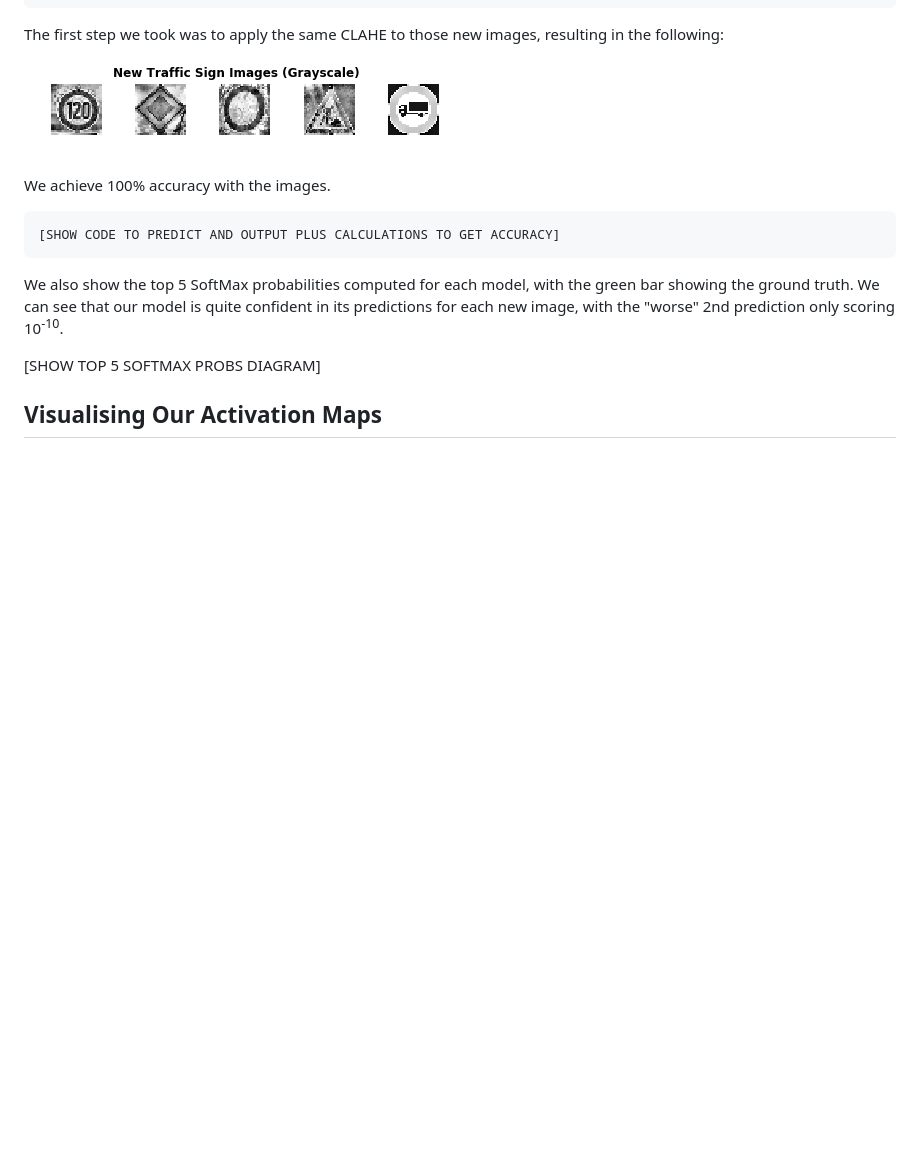
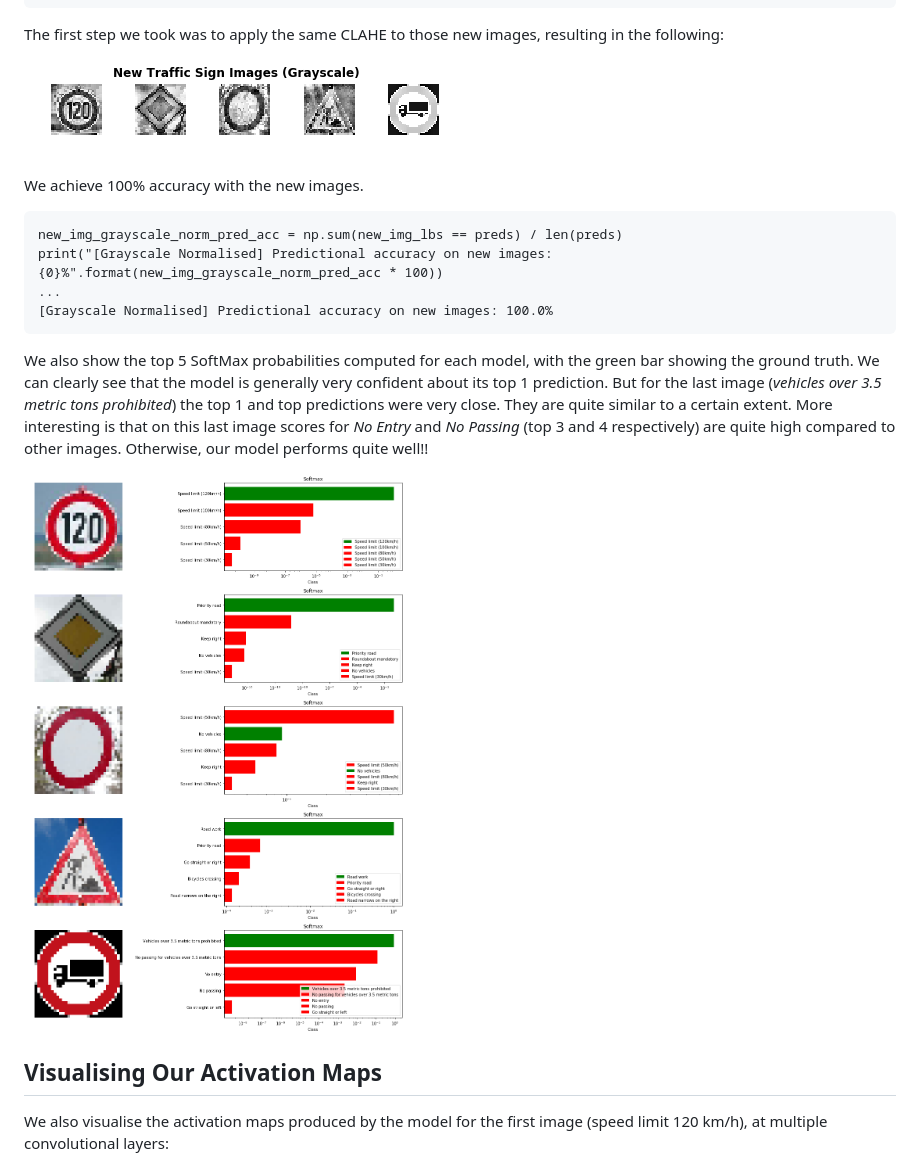
Before and after one commit to udacity/CarND-Traffic-Sign-Classifier-Project, a Markdown page: writeup_template.md, the part around the change printed below. GitHub-like rendering; pictures changed too: writeup_material/new_images_top5_softmax_probabilities.png (added); blank space fills up the shorter version.

Commit message:
Added feature maps and softmax probabilities summary

````diff
--- a/writeup_template.md
+++ b/writeup_template.md
@@ -214,16 +215,21 @@ The first step we took was to apply the same CLAHE to those new images, resultin
 
 
 
-We achieve 100% accuracy with the images.
+We achieve 100% accuracy with the new images.
 
 ```
-[SHOW CODE TO PREDICT AND OUTPUT PLUS CALCULATIONS TO GET ACCURACY]
+new_img_grayscale_norm_pred_acc = np.sum(new_img_lbs == preds) / len(preds)
+print("[Grayscale Normalised] Predictional accuracy on new images: {0}%".format(new_img_grayscale_norm_pred_acc * 100))
+...
+[Grayscale Normalised] Predictional accuracy on new images: 100.0%
 ```
 
-We also show the top 5 SoftMax probabilities computed for each model, with the green bar showing the ground truth. We can see that our model is quite confident in its predictions for each new image, with the "worse" 2nd prediction only scoring 10<sup>-10</sup>.
+We also show the top 5 SoftMax probabilities computed for each model, with the green bar showing the ground truth. We can clearly see that the model is generally very confident about its top 1 prediction. But for the last image (_vehicles over 3.5 metric tons prohibited_) the top 1 and top predictions were very close. They are quite similar to a certain extent. More interesting is that on this last image scores for _No Entry_ and  _No Passing_ (top 3 and 4 respectively) are quite high compared to other images.
+Otherwise, our model performs quite well!!
 
-[SHOW TOP 5 SOFTMAX PROBS DIAGRAM]
+![Top 5 Softmax Prediction From Model](writeup_material/new_images_top5_softmax_probabilities.png)
 
 ## Visualising Our Activation Maps
 
+We also visualise the activation maps produced by the model for the first image (speed limit 120 km/h), at multiple convolutional layers:
 
````
Also changed, not shown: other parts of writeup_template.md (+28 -10 lines), writeup_material/new_image_1_feature_map_conv_1.png (added), writeup_material/new_image_1_feature_map_conv_2.png (added), writeup_material/new_image_1_feature_map_conv_3.png (added), writeup_material/new_img_5_feature_map_conv_1.png (added).
